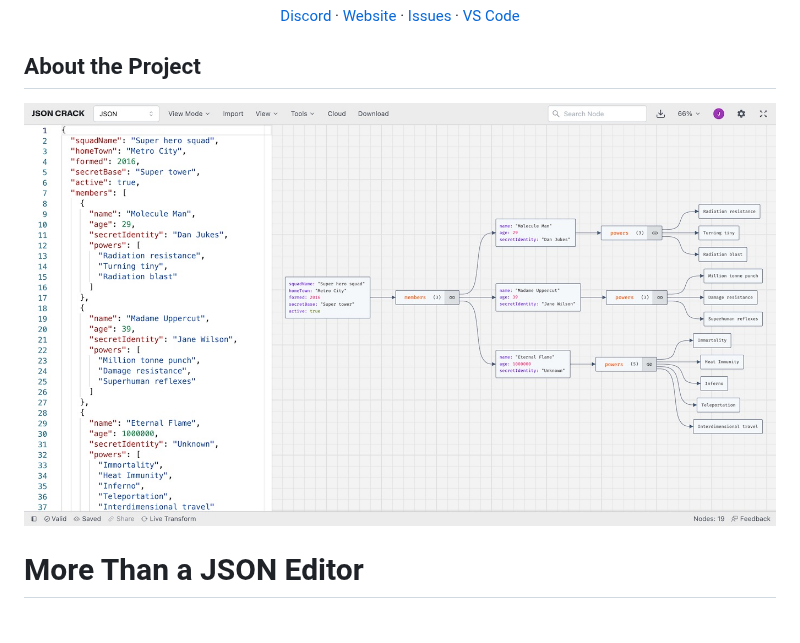
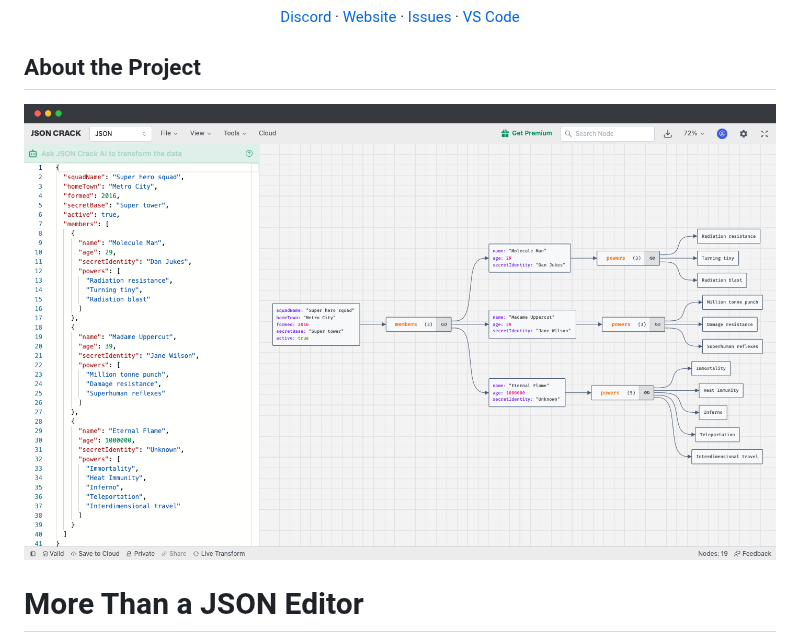
Before and after one commit to AykutSarac/jsoncrack.com, a Markdown page: README.md, the part around the change. Rendered like a GitHub page; pictures changed too: public/assets/jsoncrack-screenshot.jpeg (deleted), public/assets/preview.png (added).

```diff
--- a/README.md
+++ b/README.md
@@ -26,7 +26,7 @@
 
 ## About the Project
 
-<img width="100%" alt="booking-screen" src="./public/assets/jsoncrack-screenshot.jpeg">
+<img width="100%" alt="booking-screen" src="./public/assets/preview.png">
 
 # More Than a JSON Editor
 
```
Also changed, not shown: 13 other files.
